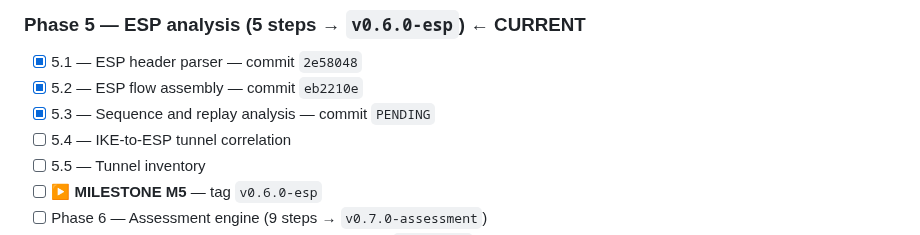
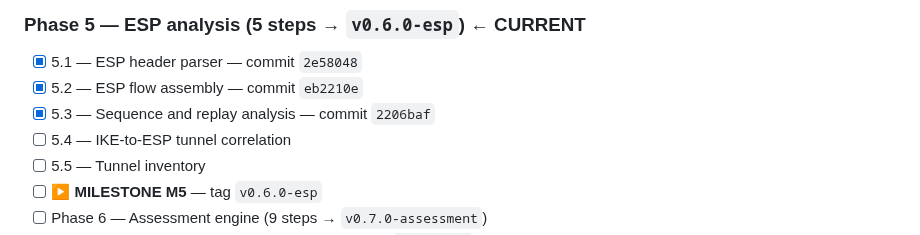
Before and after one commit to PrashamJ17/SIH_PS160, a Markdown page: PROGRESS.md, the part around the change. Drawn GitHub-style.

Commit message:
docs: record the Step 5.3 commit SHA
Co-Authored-By: Claude Opus 5 <noreply@anthropic.com>

```diff
--- a/PROGRESS.md
+++ b/PROGRESS.md
@@ -93,7 +93,7 @@ Authoritative execution document: `IPsec_Sentinel_BUILD_PLAN.md` (98 steps, 13 p
 ### Phase 5 — ESP analysis (5 steps → `v0.6.0-esp`) ← **CURRENT**
 - [x] 5.1 — ESP header parser — commit `2e58048`
 - [x] 5.2 — ESP flow assembly — commit `eb2210e`
-- [x] 5.3 — Sequence and replay analysis — commit `PENDING`
+- [x] 5.3 — Sequence and replay analysis — commit `2206baf`
 - [ ] 5.4 — IKE-to-ESP tunnel correlation
 - [ ] 5.5 — Tunnel inventory
 - [ ] **▶ MILESTONE M5** — tag `v0.6.0-esp`
```
